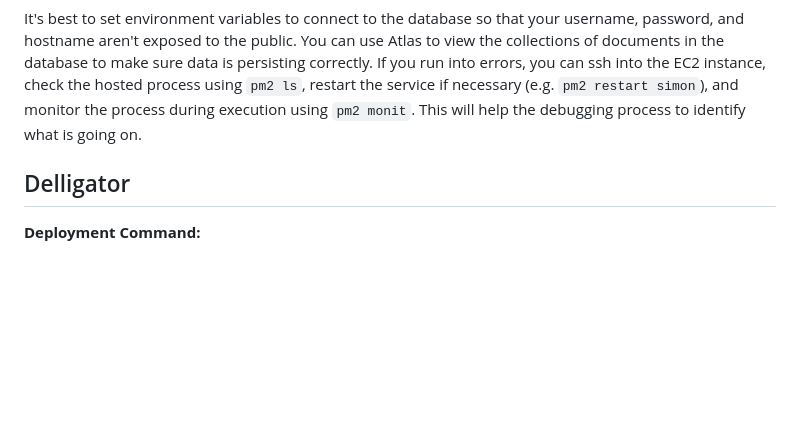
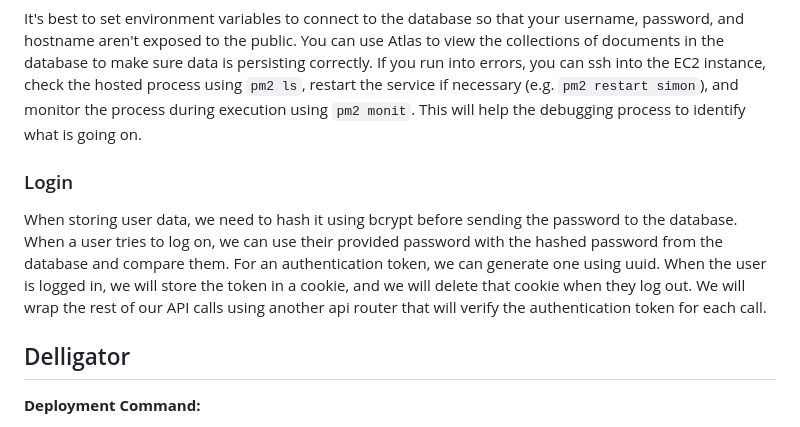
Before and after one commit to hcorry98/startup, a Markdown page: README.md, the part around the change. Drawn GitHub-style; blank space fills up the shorter version.

Commit message:
Added section about Simon Login

```diff
--- a/README.md
+++ b/README.md
@@ -58,6 +58,10 @@ Using Node.js with Express made it incredibly easy to implement local services a
 
 It's best to set environment variables to connect to the database so that your username, password, and hostname aren't exposed to the public. You can use Atlas to view the collections of documents in the database to make sure data is persisting correctly. If you run into errors, you can ssh into the EC2 instance, check the hosted process using `pm2 ls`, restart the service if necessary (e.g. `pm2 restart simon`), and monitor the process during execution using `pm2 monit`. This will help the debugging process to identify what is going on.
 
+### Login
+
+When storing user data, we need to hash it using bcrypt before sending the password to the database. When a user tries to log on, we can use their provided password with the hashed password from the database and compare them. For an authentication token, we can generate one using uuid. When the user is logged in, we will store the token in a cookie, and we will delete that cookie when they log out. We will wrap the rest of our API calls using another api router that will verify the authentication token for each call.
+
 ## Delligator
 
 **Deployment Command:**
```
